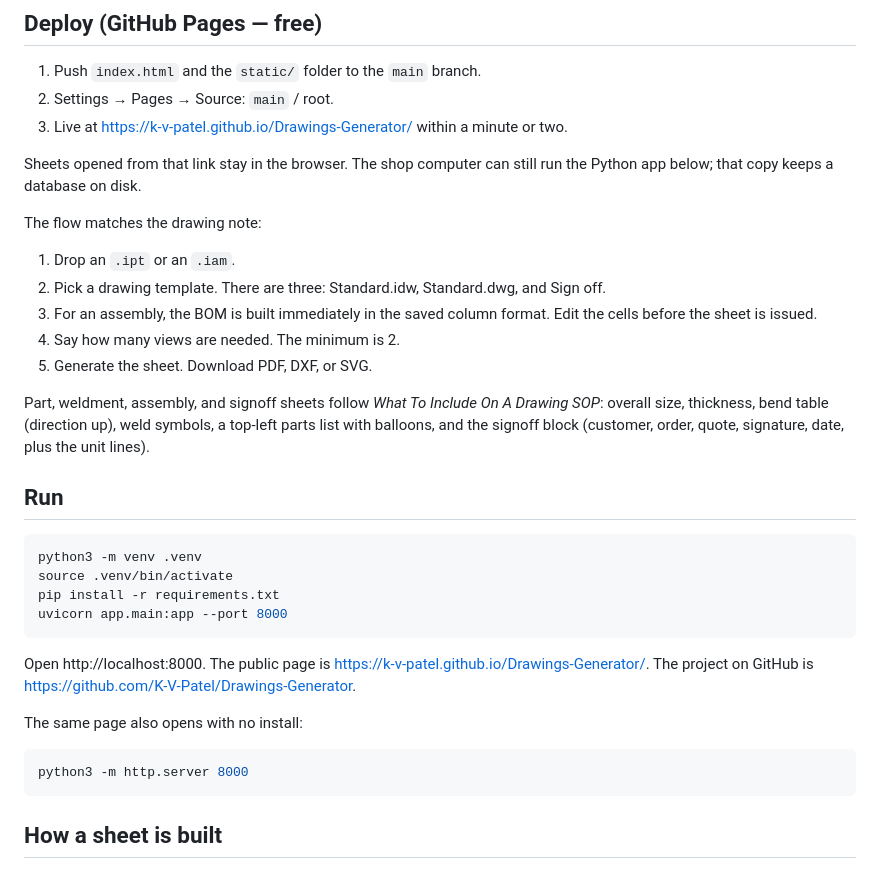
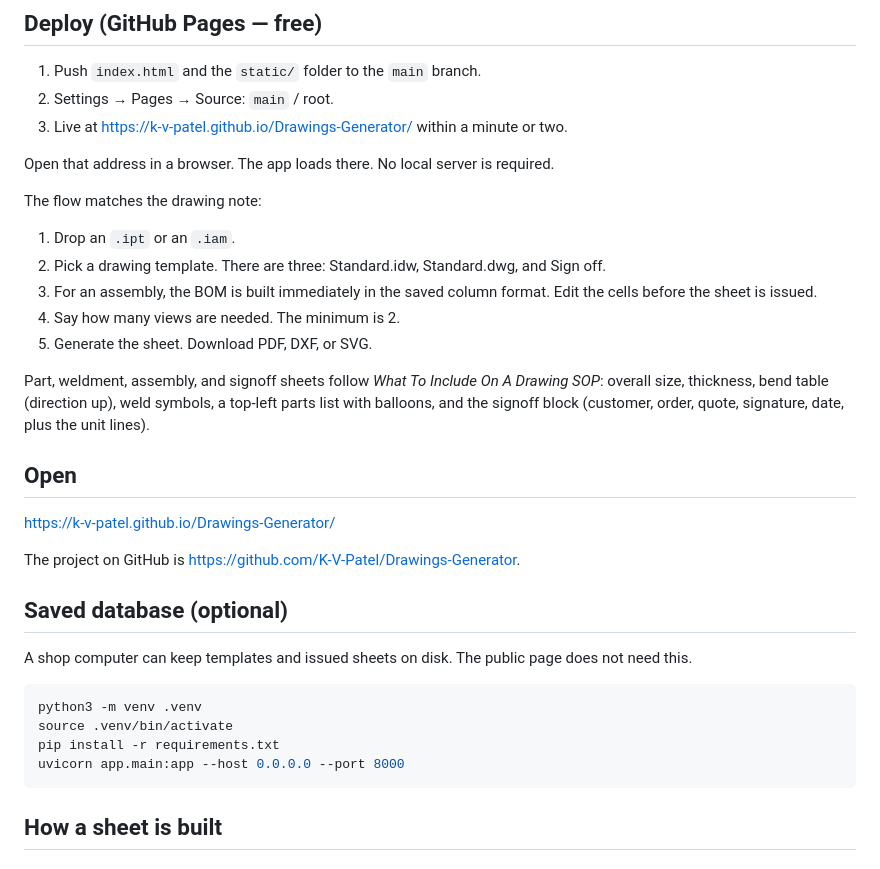
Before and after one commit to K-V-Patel/Drawings-Generator, a Markdown page: README.md, the part around the change. Rendered like a GitHub page.

Commit message:
Open the app from the GitHub Pages address.
The public page is the way in. The README no longer sends people to a local server.

Co-authored-by: K-V-Patel <K-V-Patel@users.noreply.github.com>

````diff
--- a/README.md
+++ b/README.md
@@ -14,7 +14,7 @@ Open that link to use the app. It is published with GitHub Pages from the `main`
 2. Settings → Pages → Source: `main` / root.
 3. Live at https://k-v-patel.github.io/Drawings-Generator/ within a minute or two.
 
-Sheets opened from that link stay in the browser. The shop computer can still run the Python app below; that copy keeps a database on disk.
+Open that address in a browser. The app loads there. No local server is required.
 
 The flow matches the drawing note:
 
@@ -26,21 +26,21 @@ The flow matches the drawing note:
 
 Part, weldment, assembly, and signoff sheets follow *What To Include On A Drawing SOP*: overall size, thickness, bend table (direction up), weld symbols, a top-left parts list with balloons, and the signoff block (customer, order, quote, signature, date, plus the unit lines).
 
-## Run
+## Open
+
+https://k-v-patel.github.io/Drawings-Generator/
+
+The project on GitHub is https://github.com/K-V-Patel/Drawings-Generator.
+
+## Saved database (optional)
+
+A shop computer can keep templates and issued sheets on disk. The public page does not need this.
 
 ```bash
 python3 -m venv .venv
 source .venv/bin/activate
 pip install -r requirements.txt
-uvicorn app.main:app --port 8000
-```
-
-Open http://localhost:8000. The public page is https://k-v-patel.github.io/Drawings-Generator/. The project on GitHub is https://github.com/K-V-Patel/Drawings-Generator.
-
-The same page also opens with no install:
-
-```bash
-python3 -m http.server 8000
+uvicorn app.main:app --host 0.0.0.0 --port 8000
 ```
 
 ## How a sheet is built
````
